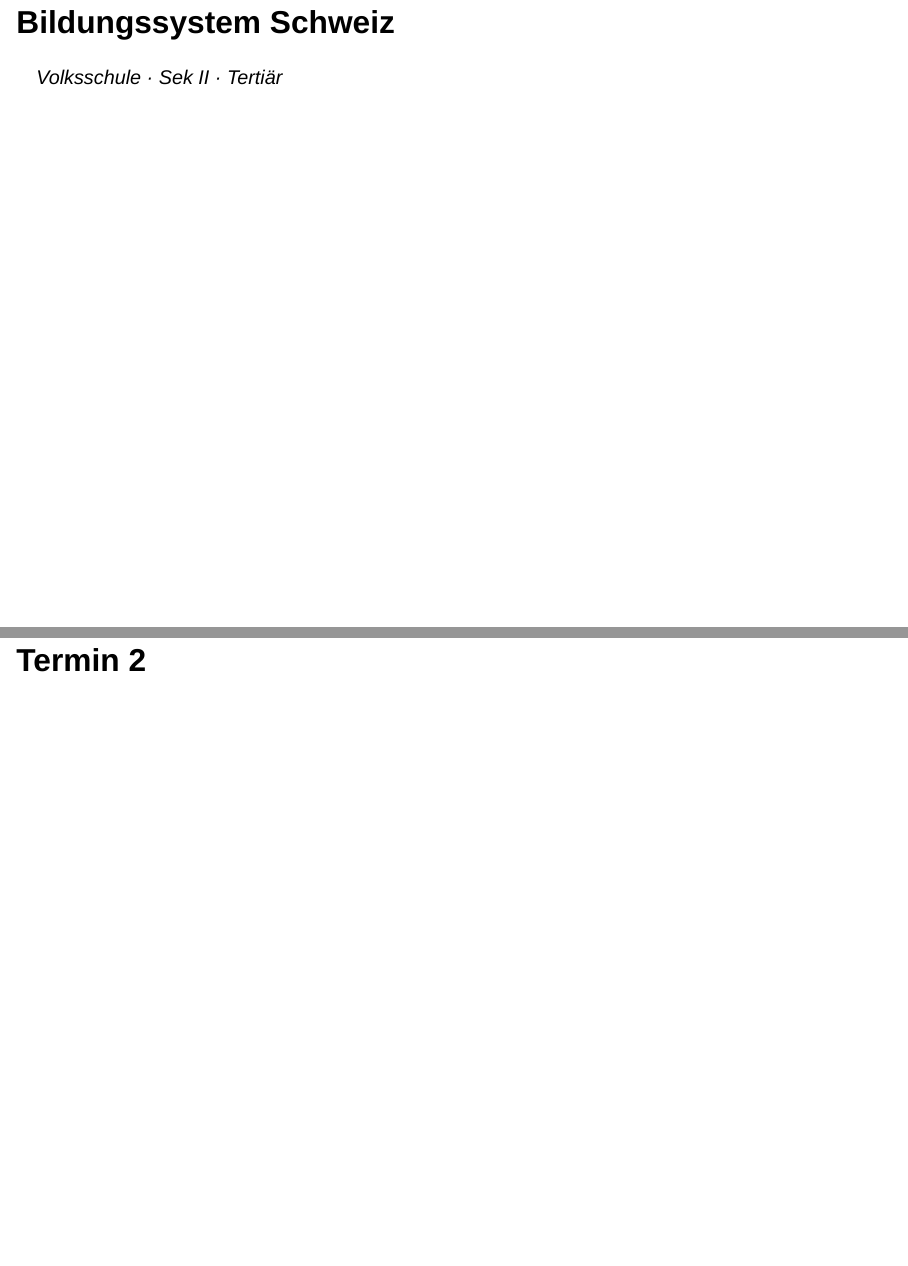
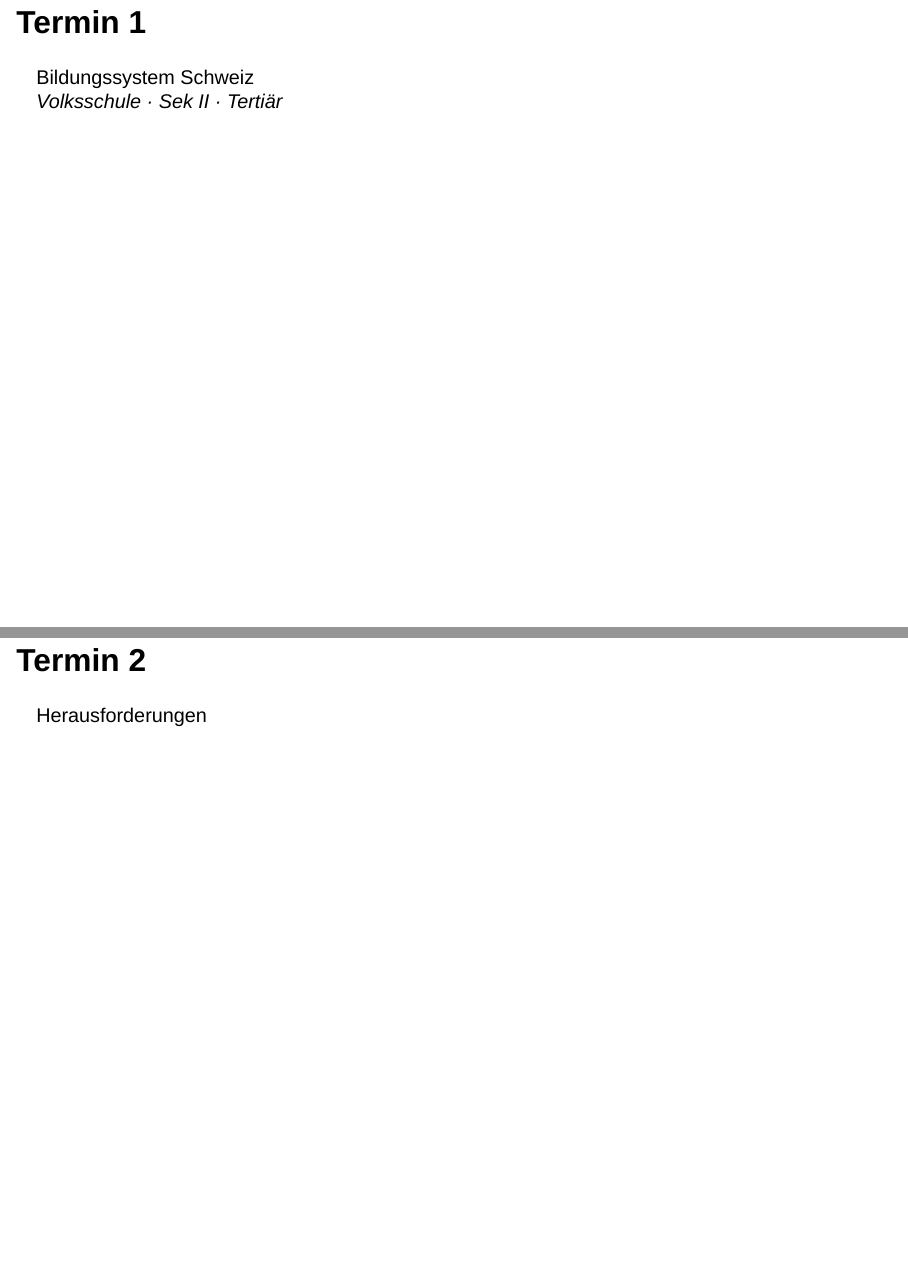
Before and after one commit to christofnaegele/Bildungssystem, a Quarto document (index.qmd): pages 3 and 61 of 107, joined at a grey line. Rendered offline with R 4.5, knitr and Pandoc in place of Quarto, with nearby package versions; drawn as Slidy slides in place of the format the file asks for.

Commit message:
Update slides

```diff
--- a/index.qmd
+++ b/index.qmd
@@ -14,7 +14,8 @@ format:
 [Programm](https://drive.switch.ch/index.php/s/MO8exIExb8XqPY8)
 :::
 
-# Bildungssystem Schweiz {.section-slide}
+# Termin 1 <br>
+Bildungssystem Schweiz<br>
 *Volksschule · Sek II · Tertiär*
 
 # EDK
@@ -402,7 +403,8 @@ Die Berufs-, Studien- und Laufbahnberatung (BSLB) ist heute ein Service Public f
 :::
 
 
-# Termin 2 {.section-slide}
+# Termin 2 <br>
+Herausforderungen
 
 # Herausforderungen Berufsorientierung
 
```
Also changed, not shown: index.html, index.qmd (5 more changed lines).
